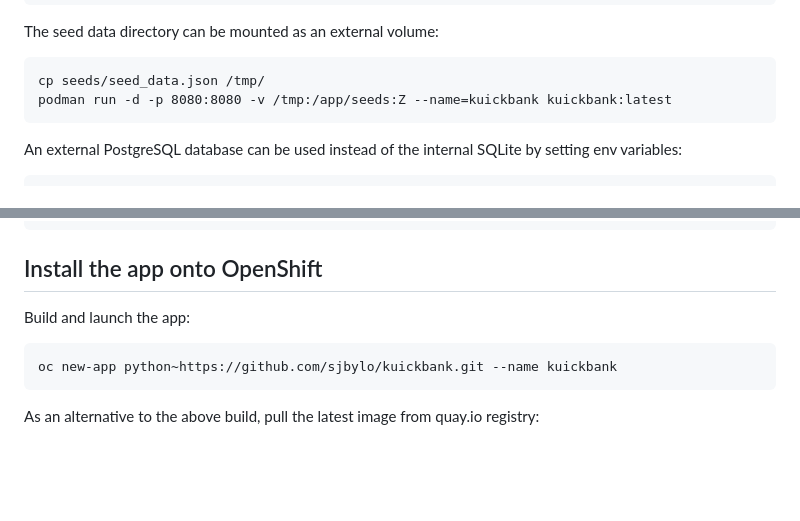
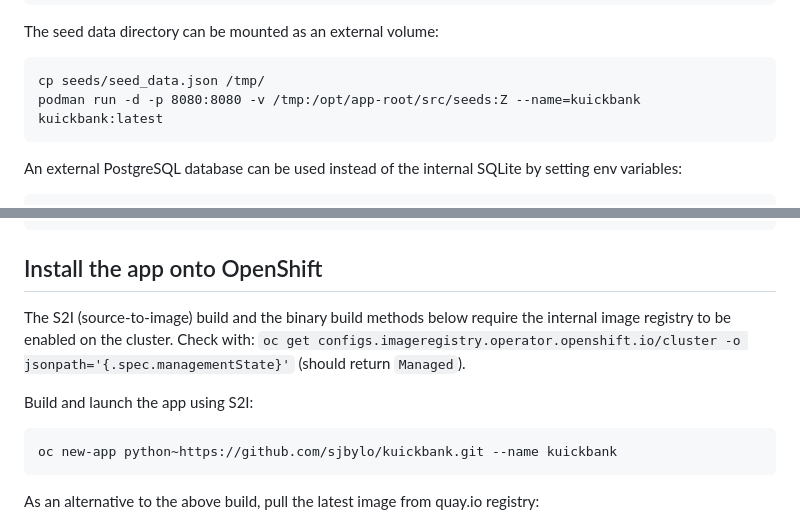
Before and after one commit to sjbylo/kuickbank, a Markdown page: README.md, 2 parts joined by grey strips. Rendered like a GitHub page; blank space fills up the shorter version.

````diff
--- a/README.md
+++ b/README.md
@@ -129,7 +121,7 @@ The seed data directory can be mounted as an external volume:
 
 ```
 cp seeds/seed_data.json /tmp/
-podman run -d -p 8080:8080 -v /tmp:/app/seeds:Z --name=kuickbank kuickbank:latest
+podman run -d -p 8080:8080 -v /tmp:/opt/app-root/src/seeds:Z --name=kuickbank kuickbank:latest
 ```
 
 An external PostgreSQL database can be used instead of the internal SQLite by setting env variables:
@@ -152,7 +144,9 @@ podman stop kuickbank && podman rm kuickbank
 
 ## Install the app onto OpenShift
 
-Build and launch the app:
+The S2I (source-to-image) build and the binary build methods below require the internal image registry to be enabled on the cluster. Check with: ``oc get configs.imageregistry.operator.openshift.io/cluster -o jsonpath='{.spec.managementState}'`` (should return ``Managed``).
+
+Build and launch the app using S2I:
 
 ```
 oc new-app python~https://github.com/sjbylo/kuickbank.git --name kuickbank
````
Also changed, not shown: other parts of README.md (+13 -20 lines).
